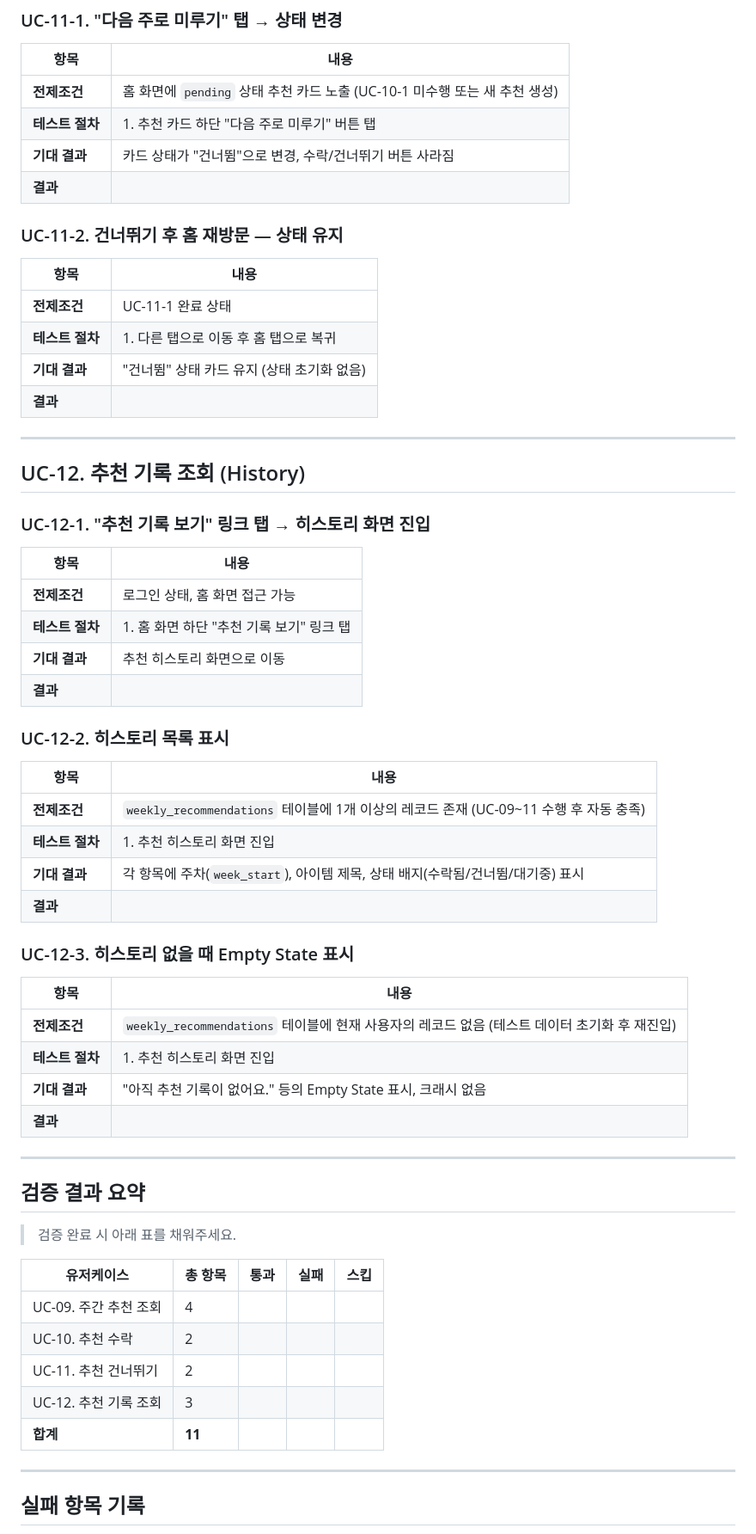
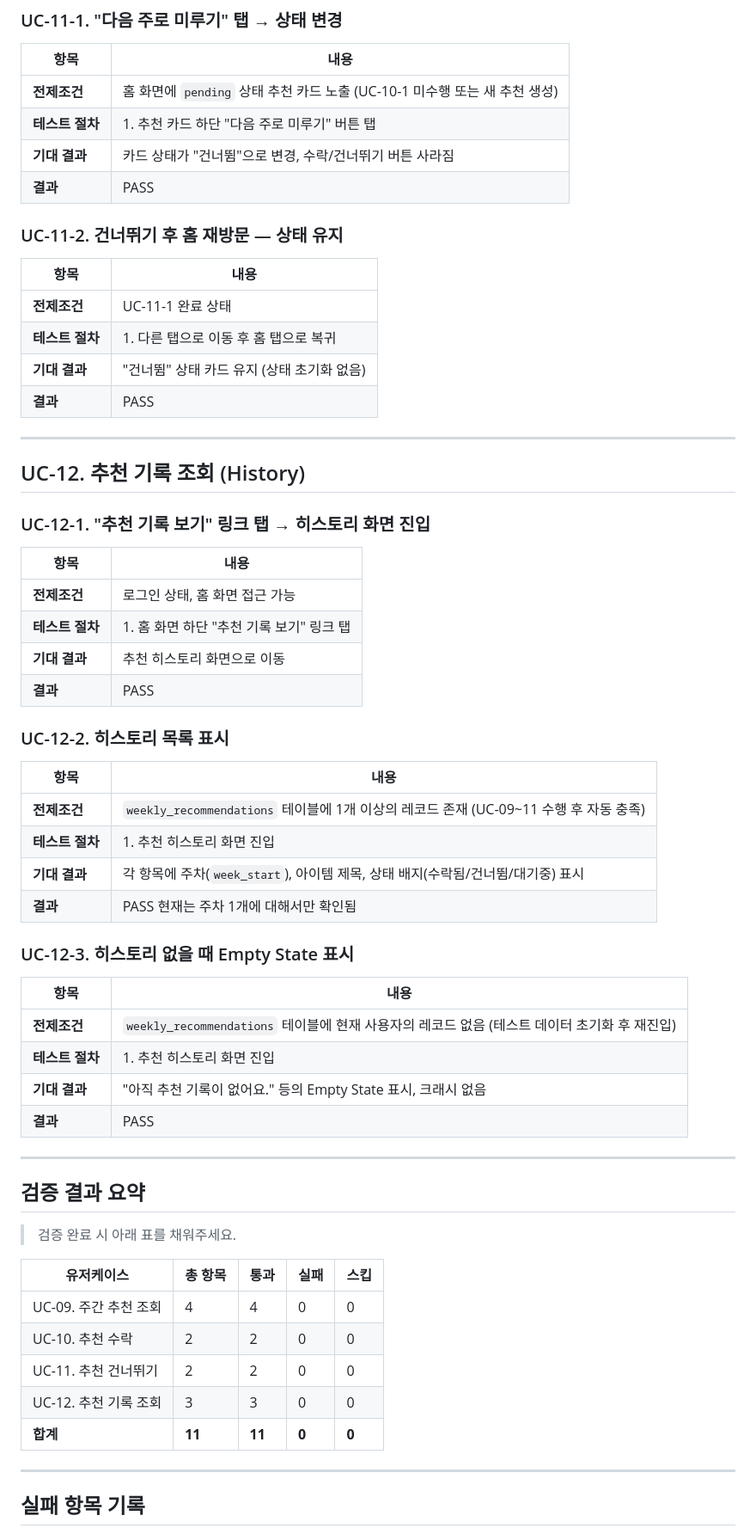
Before and after one commit to Soyeon11/bucket-list-app, a Markdown page: docs/E2E_VALIDATION_PHASE2.md, the part around one of its changes. Shown at 86% size. Drawn GitHub-style.

Commit message:
docs: Phase 2 E2E 11/11 passed — all UCs verified on iOS Expo Go
Co-Authored-By: Claude Sonnet 4.6 <noreply@anthropic.com>

```diff
--- a/docs/E2E_VALIDATION_PHASE2.md
+++ b/docs/E2E_VALIDATION_PHASE2.md
@@ -80,7 +80,7 @@
 | **전제조건** | 홈 화면에 `pending` 상태 추천 카드 노출 (UC-10-1 미수행 또는 새 추천 생성) |
 | **테스트 절차** | 1. 추천 카드 하단 "다음 주로 미루기" 버튼 탭 |
 | **기대 결과** | 카드 상태가 "건너뜀"으로 변경, 수락/건너뛰기 버튼 사라짐 |
-| **결과** | |
+| **결과** | PASS |
 
 ### UC-11-2. 건너뛰기 후 홈 재방문 — 상태 유지
 | 항목 | 내용 |
@@ -88,7 +88,7 @@
 | **전제조건** | UC-11-1 완료 상태 |
 | **테스트 절차** | 1. 다른 탭으로 이동 후 홈 탭으로 복귀 |
 | **기대 결과** | "건너뜀" 상태 카드 유지 (상태 초기화 없음) |
-| **결과** | |
+| **결과** | PASS |
 
 ---
 
@@ -100,7 +100,7 @@
 | **전제조건** | 로그인 상태, 홈 화면 접근 가능 |
 | **테스트 절차** | 1. 홈 화면 하단 "추천 기록 보기" 링크 탭 |
 | **기대 결과** | 추천 히스토리 화면으로 이동 |
-| **결과** | |
+| **결과** | PASS |
 
 ### UC-12-2. 히스토리 목록 표시
 | 항목 | 내용 |
@@ -108,7 +108,7 @@
 | **전제조건** | `weekly_recommendations` 테이블에 1개 이상의 레코드 존재 (UC-09~11 수행 후 자동 충족) |
 | **테스트 절차** | 1. 추천 히스토리 화면 진입 |
 | **기대 결과** | 각 항목에 주차(`week_start`), 아이템 제목, 상태 배지(수락됨/건너뜀/대기중) 표시 |
-| **결과** | |
+| **결과** | PASS 현재는 주차 1개에 대해서만 확인됨|
 
 ### UC-12-3. 히스토리 없을 때 Empty State 표시
 | 항목 | 내용 |
@@ -116,7 +116,7 @@
 | **전제조건** | `weekly_recommendations` 테이블에 현재 사용자의 레코드 없음 (테스트 데이터 초기화 후 재진입) |
 | **테스트 절차** | 1. 추천 히스토리 화면 진입 |
 | **기대 결과** | "아직 추천 기록이 없어요." 등의 Empty State 표시, 크래시 없음 |
-| **결과** | |
+| **결과** | PASS |
 
 ---
 
@@ -126,11 +126,11 @@
 
 | 유저케이스 | 총 항목 | 통과 | 실패 | 스킵 |
 |------------|--------|------|------|------|
-| UC-09. 주간 추천 조회 | 4 | | | |
-| UC-10. 추천 수락 | 2 | | | |
-| UC-11. 추천 건너뛰기 | 2 | | | |
-| UC-12. 추천 기록 조회 | 3 | | | |
-| **합계** | **11** | | | |
+| UC-09. 주간 추천 조회 | 4 | 4 | 0 | 0 |
+| UC-10. 추천 수락 | 2 | 2 | 0 | 0 |
+| UC-11. 추천 건너뛰기 | 2 | 2 | 0 | 0 |
+| UC-12. 추천 기록 조회 | 3 | 3 | 0 | 0 |
+| **합계** | **11** | **11** | **0** | **0** |
 
 ---
 
```
Also changed, not shown: other parts of docs/E2E_VALIDATION_PHASE2.md (+8 -7 lines).
